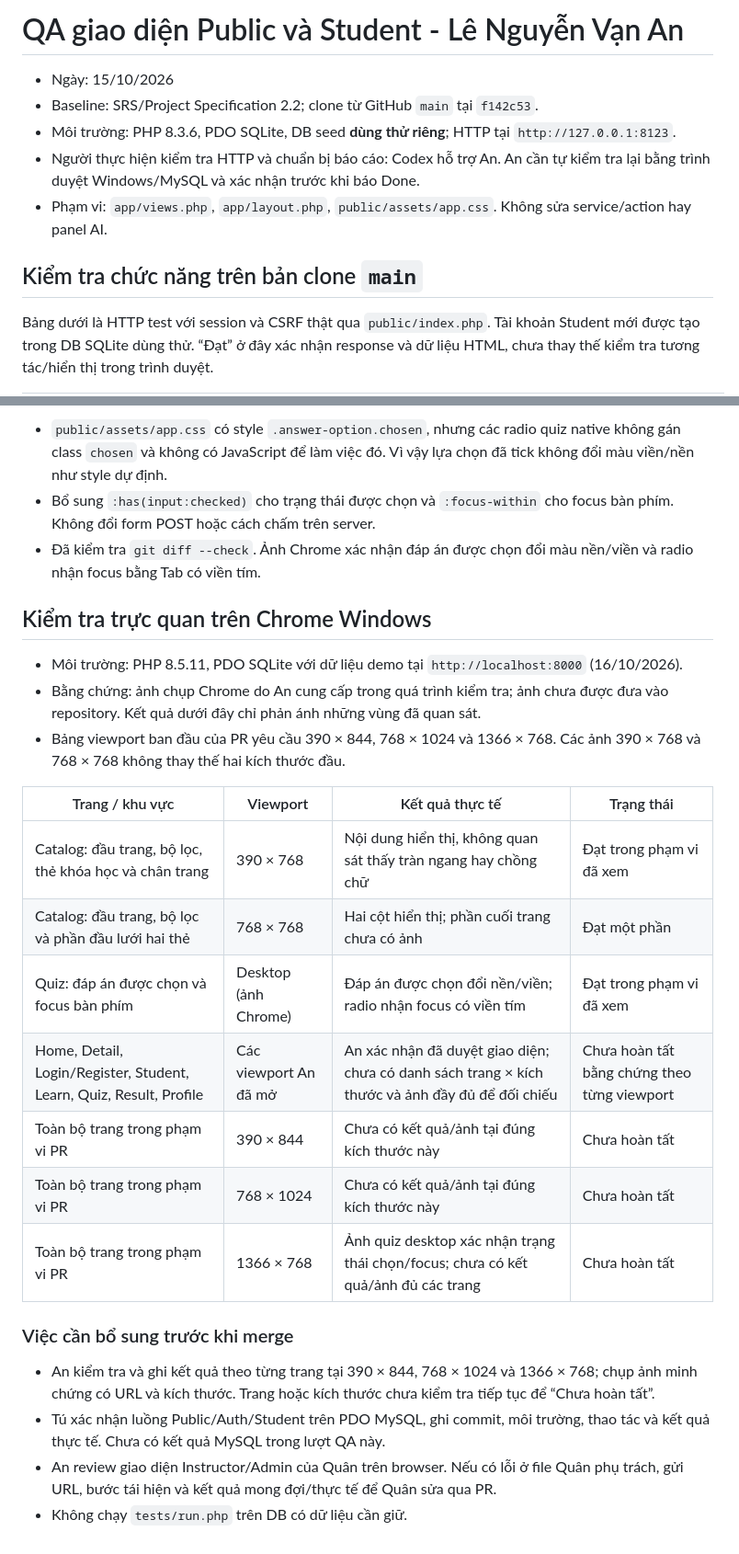
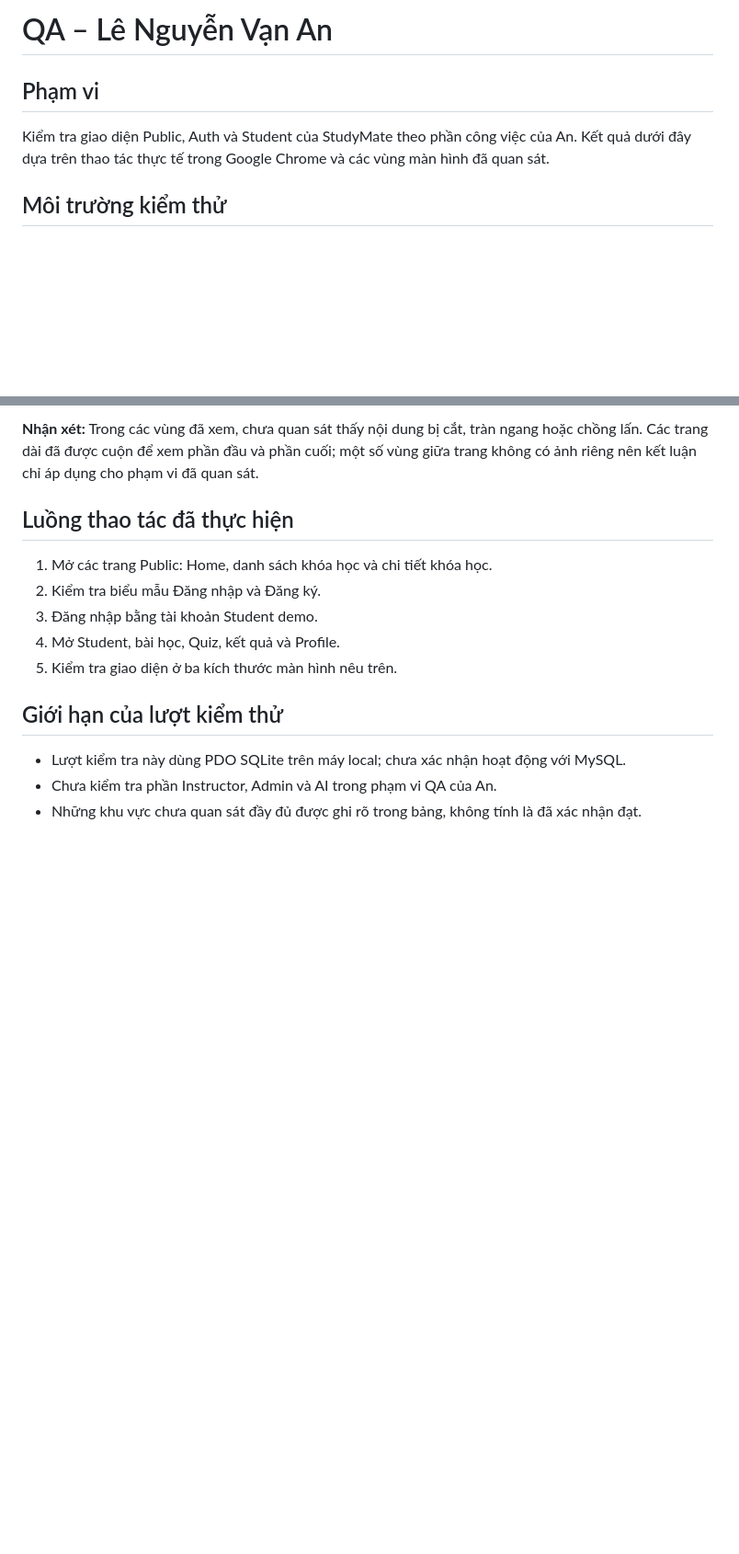
Before and after one commit to minhquan006/StudyMate, a Markdown page: docs/QA_An.md, 2 parts joined by grey strips. Shown at 92% size. Drawn GitHub-style; blank space fills up the shorter version.

```diff
--- a/docs/QA_An.md
+++ b/docs/QA_An.md
@@ -1,12 +1,8 @@
-# QA giao diện Public và Student - Lê Nguyễn Vạn An
+# QA – Lê Nguyễn Vạn An
 
-- Ngày: 15/10/2026
-- Baseline: SRS/Project Specification 2.2; clone từ GitHub `main` tại `f142c53`.
-- Môi trường: PHP 8.3.6, PDO SQLite, DB seed **dùng thử riêng**; HTTP tại `http://127.0.0.1:8123`.
-- Người thực hiện kiểm tra HTTP và chuẩn bị báo cáo: Codex hỗ trợ An. An cần tự kiểm tra lại bằng trình duyệt Windows/MySQL và xác nhận trước khi báo Done.
-- Phạm vi: `app/views.php`, `app/layout.php`, `public/assets/app.css`. Không sửa service/action hay panel AI.
+## Phạm vi
 
-## Kiểm tra chức năng trên bản clone `main`
+Kiểm tra giao diện Public, Auth và Student của StudyMate theo phần công việc của An. Kết quả dưới đây dựa trên thao tác thực tế trong Google Chrome và các vùng màn hình đã quan sát.
 
-Bảng dưới là HTTP test với session và CSRF thật qua `public/index.php`. Tài khoản Student mới được tạo trong DB SQLite dùng thử. “Đạt” ở đây xác nhận response và dữ liệu HTML, chưa thay thế kiểm tra tương tác/hiển thị trong trình duyệt.
+## Môi trường kiểm thử
 
@@ -37,27 +30,16 @@ Kiểm tra cú pháp: `php -l app/views.php` và `php -l app/layout.php` đều
 
-- `public/assets/app.css` có style `.answer-option.chosen`, nhưng các radio quiz native không gán class `chosen` và không có JavaScript để làm việc đó. Vì vậy lựa chọn đã tick không đổi màu viền/nền như style dự định.
-- Bổ sung `:has(input:checked)` cho trạng thái được chọn và `:focus-within` cho focus bàn phím. Không đổi form POST hoặc cách chấm trên server.
-- Đã kiểm tra `git diff --check`. Ảnh Chrome xác nhận đáp án được chọn đổi màu nền/viền và radio nhận focus bằng Tab có viền tím.
+**Nhận xét:** Trong các vùng đã xem, chưa quan sát thấy nội dung bị cắt, tràn ngang hoặc chồng lấn. Các trang dài đã được cuộn để xem phần đầu và phần cuối; một số vùng giữa trang không có ảnh riêng nên kết luận chỉ áp dụng cho phạm vi đã quan sát.
 
-## Kiểm tra trực quan trên Chrome Windows
+## Luồng thao tác đã thực hiện
 
-- Môi trường: PHP 8.5.11, PDO SQLite với dữ liệu demo tại `http://localhost:8000` (16/10/2026).
-- Bằng chứng: ảnh chụp Chrome do An cung cấp trong quá trình kiểm tra; ảnh chưa được đưa vào repository. Kết quả dưới đây chỉ phản ánh những vùng đã quan sát.
-- Bảng viewport ban đầu của PR yêu cầu 390 × 844, 768 × 1024 và 1366 × 768. Các ảnh 390 × 768 và 768 × 768 không thay thế hai kích thước đầu.
+1. Mở các trang Public: Home, danh sách khóa học và chi tiết khóa học.
+2. Kiểm tra biểu mẫu Đăng nhập và Đăng ký.
+3. Đăng nhập bằng tài khoản Student demo.
+4. Mở Student, bài học, Quiz, kết quả và Profile.
+5. Kiểm tra giao diện ở ba kích thước màn hình nêu trên.
 
-| Trang / khu vực | Viewport | Kết quả thực tế | Trạng thái |
-| --- | --- | --- | --- |
-| Catalog: đầu trang, bộ lọc, thẻ khóa học và chân trang | 390 × 768 | Nội dung hiển thị, không quan sát thấy tràn ngang hay chồng chữ | Đạt trong phạm vi đã xem |
-| Catalog: đầu trang, bộ lọc và phần đầu lưới hai thẻ | 768 × 768 | Hai cột hiển thị; phần cuối trang chưa có ảnh | Đạt một phần |
-| Quiz: đáp án được chọn và focus bàn phím | Desktop (ảnh Chrome) | Đáp án được chọn đổi nền/viền; radio nhận focus có viền tím | Đạt trong phạm vi đã xem |
-| Home, Detail, Login/Register, Student, Learn, Quiz, Result, Profile | Các viewport An đã mở | An xác nhận đã duyệt giao diện; chưa có danh sách trang × kích thước và ảnh đầy đủ để đối chiếu | Chưa hoàn tất bằng chứng theo từng viewport |
-| Toàn bộ trang trong phạm vi PR | 390 × 844 | Chưa có kết quả/ảnh tại đúng kích thước này | Chưa hoàn tất |
-| Toàn bộ trang trong phạm vi PR | 768 × 1024 | Chưa có kết quả/ảnh tại đúng kích thước này | Chưa hoàn tất |
-| Toàn bộ trang trong phạm vi PR | 1366 × 768 | Ảnh quiz desktop xác nhận trạng thái chọn/focus; chưa có kết quả/ảnh đủ các trang | Chưa hoàn tất |
+## Giới hạn của lượt kiểm thử
 
-### Việc cần bổ sung trước khi merge
-
-- An kiểm tra và ghi kết quả theo từng trang tại 390 × 844, 768 × 1024 và 1366 × 768; chụp ảnh minh chứng có URL và kích thước. Trang hoặc kích thước chưa kiểm tra tiếp tục để “Chưa hoàn tất”.
-- Tú xác nhận luồng Public/Auth/Student trên PDO MySQL, ghi commit, môi trường, thao tác và kết quả thực tế. Chưa có kết quả MySQL trong lượt QA này.
-- An review giao diện Instructor/Admin của Quân trên browser. Nếu có lỗi ở file Quân phụ trách, gửi URL, bước tái hiện và kết quả mong đợi/thực tế để Quân sửa qua PR.
-- Không chạy `tests/run.php` trên DB có dữ liệu cần giữ.
+- Lượt kiểm tra này dùng PDO SQLite trên máy local; chưa xác nhận hoạt động với MySQL.
+- Chưa kiểm tra phần Instructor, Admin và AI trong phạm vi QA của An.
+- Những khu vực chưa quan sát đầy đủ được ghi rõ trong bảng, không tính là đã xác nhận đạt.
```
Also changed, not shown: other parts of docs/QA_An.md (+19 -22 lines).
